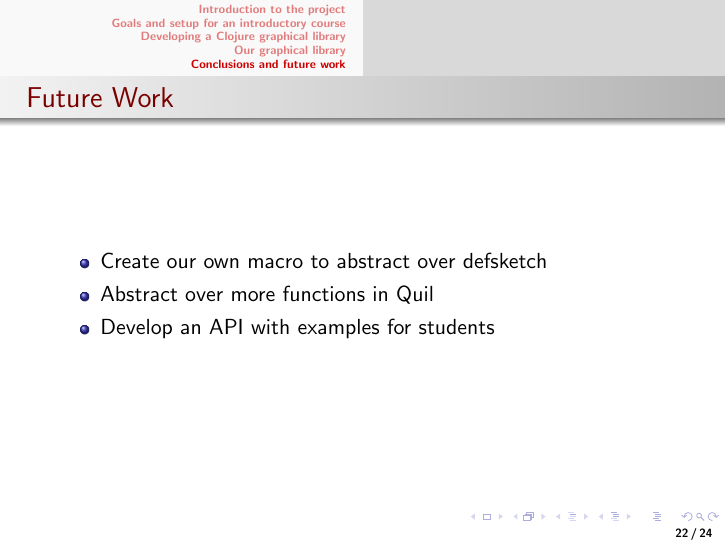
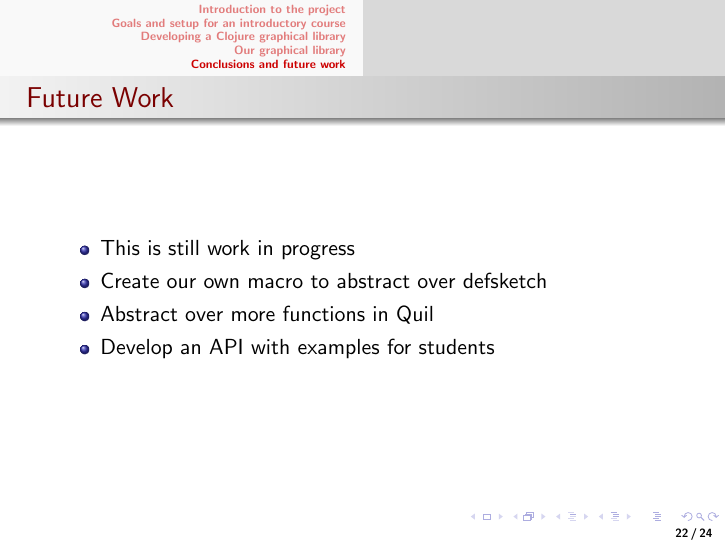
Before and after one commit to elenam/mics2014introclass, LaTeX slides (presentation/MICSPresentation.tex): page 22 of 24. Compiled offline with pdfLaTeX.

Commit message:
added 'work in progress'

```diff
--- a/presentation/MICSPresentation.tex
+++ b/presentation/MICSPresentation.tex
@@ -53,6 +53,7 @@
 \item Contributing to ClojureEd on adapting to Clojure for an introductory course
 \item Objective is to develop a graphical library for Clojure
 \item We hope this graphical library can be useful for the introductory course
+\item Work in progress
 \end{itemize}
 \end{frame}
 
@@ -329,6 +330,7 @@ Limitations:
 \begin{frame}
 \frametitle{Future Work}
 \begin{itemize}
+\item This is still work in progress
 \item Create our own macro to abstract over defsketch
 \item Abstract over more functions in Quil
 \item Develop an API with examples for students
```
Also changed, not shown: 4 other files.
